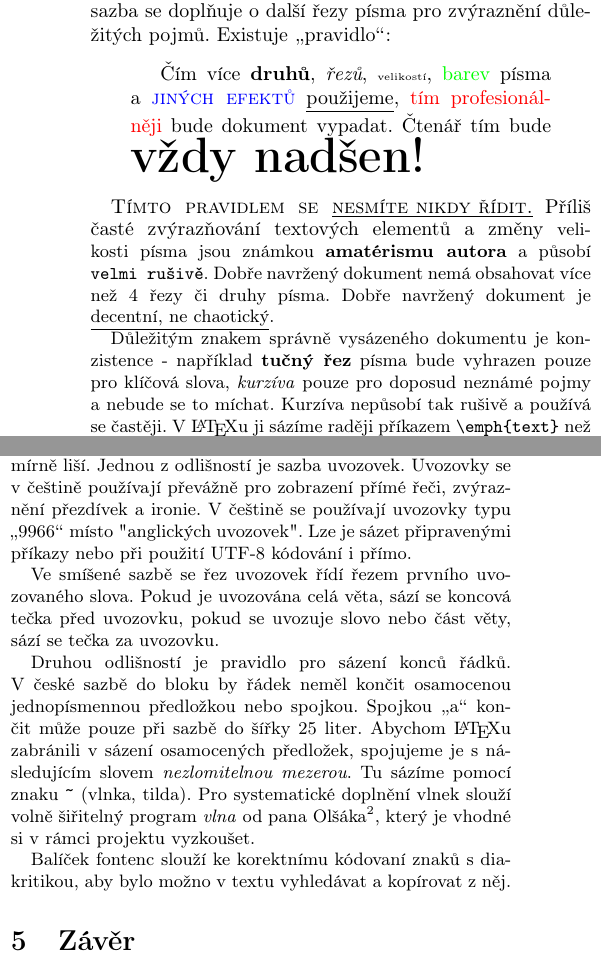
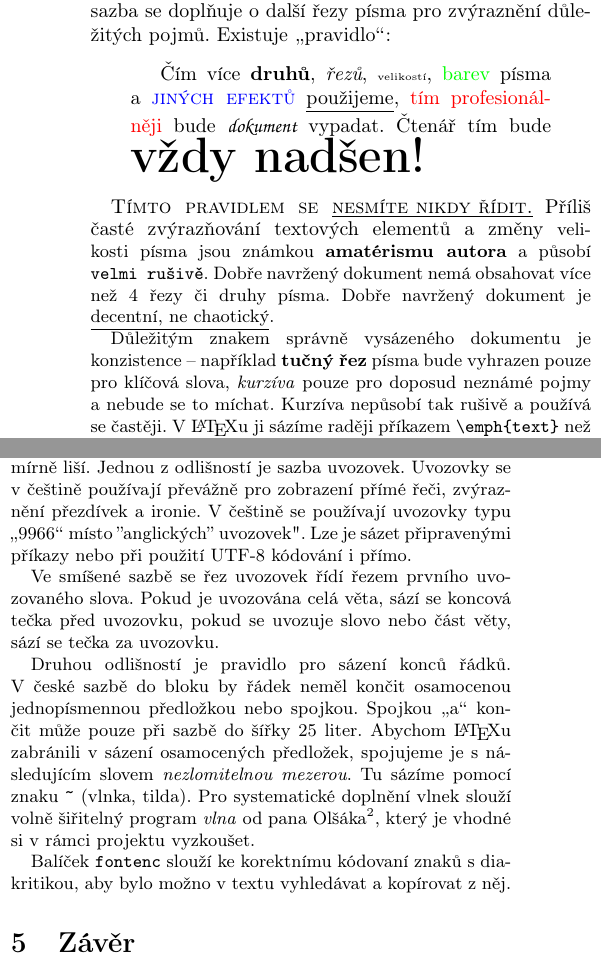
Before and after one commit to schulzrol/uni, a LaTeX document (ity/proj1/proj1.tex): two parts of the columns of the page, joined at a grey line, cut so that both start at the same text. Compiled offline with pdfLaTeX.

Commit message:
fix some stuff

```diff
--- a/ity/proj1/proj1.tex
+++ b/ity/proj1/proj1.tex
@@ -7,5 +7,9 @@
 \usepackage[usenames,dvipsnames]{color}
 \usepackage[left=1.6cm,text={18cm, 24.7cm},top=1.5cm]{geometry}
 
+\newcommand*{\email}[1]{%
+    \href{mailto:#1}{#1}
+}
+
 \begin{document}
 \title{Typografie a publikování - 1. projekt}
@@ -33,7 +37,7 @@ Smíšená sazba má o~něco volnější pravidla.
 Klasická hladká sazba se doplňuje o~další řezy písma pro zvýraznění důležitých pojmů.
 Existuje \uv{pravidlo}:
 \begin{quotation}
-Čím více \textbf{druhů}, \emph{řezů}, {\tiny velikostí}, {\color{green} barev} písma a {\color{blue} \textsc{jiných efektů}} \underline{použijeme}, {\color{red} tím profesionálněji} bude {\fontfamily{pzc}dokument} vypadat.
+Čím více \textbf{druhů}, \emph{řezů}, {\tiny velikostí}, {\color{green} barev} písma a {\color{blue} \textsc{jiných efektů}} \underline{použijeme}, {\color{red} tím profesionálněji} bude {\fontfamily{pzc}\selectfont dokument} vypadat.
 Čtenář tím bude \textbf{\Huge{vždy nadšen!}}
 \end{quotation}
 
@@ -42,7 +46,7 @@ Příliš časté zvýrazňování textových elementů a změny \small{velikost
 Dobře navržený dokument nemá obsahovat více než 4 řezy či druhy písma.
 Dobře navržený dokument je \underline{decentní, ne chaotický}.
 
-Důležitým znakem správně vysázeného dokumentu je konzistence - například \textbf{tučný řez} písma bude vyhrazen pouze pro klíčová slova, \emph{kurzíva} pouze pro doposud neznámé pojmy a nebude se to míchat.
+Důležitým znakem správně vysázeného dokumentu je \mbox{konzistence} -- například \textbf{tučný řez} písma bude vyhrazen pouze pro klíčová slova, \emph{kurzíva} pouze pro doposud neznámé pojmy a nebude se to míchat.
 Kurzíva nepůsobí tak rušivě a používá se častěji.
 V~\LaTeX u ji sázíme raději příkazem \verb|\emph{text}| než \verb|\textit{text}|.
 
@@ -78,7 +82,7 @@ Zvažte, zda je nelze seskupit.
 Česká sazba se oproti okolnímu světu v~některých aspektech mírně liší.
 Jednou z~odlišností je sazba uvozovek.
 Uvozovky se v~češtině používají převážně pro zobrazení přímé řeči, zvýraznění přezdívek a ironie.
-V~češtině se používají uvozovky typu \uv{9966} místo "anglických uvozovek".
+V~češtině se používají uvozovky typu \uv{9966} místo ''anglických'' uvozovek".
 Lze je sázet připravenými příkazy nebo při použití UTF-8 kódování i přímo.
 
 Ve smíšené sazbě se řez uvozovek řídí řezem prvního uvozovaného slova.
@@ -91,7 +95,7 @@ Abychom \LaTeX u zabránili v~sázení osamocených předložek, spojujeme je s~
 Tu sázíme pomocí znaku \verb|~| (vlnka, tilda).
 Pro systematické doplnění vlnek slouží volně šiřitelný program \emph{vlna} od pana Olšáka\footnote[2]{Viz \url{http://petr.olsak.net/ftp/olsak/vlna/}}, který je vhodné si v~rámci projektu vyzkoušet.
 
-Balíček fontenc slouží ke korektnímu kódovaní znaků s~diakritikou, aby bylo možno v~textu vyhledávat a kopírovat z~něj.
+Balíček \verb|fontenc| slouží ke korektnímu kódovaní znaků s~diakritikou, aby bylo možno v~textu vyhledávat a kopírovat z~něj.
 
 
 \section{Závěr}
```
Also changed, not shown: ity/proj1/proj1.tex (2 more changed lines).
